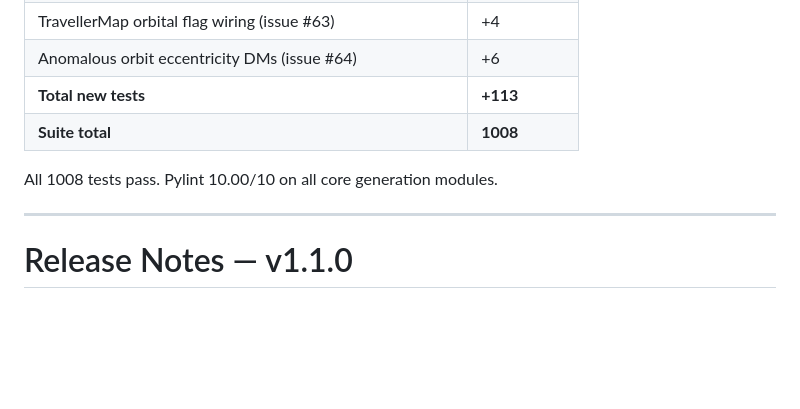
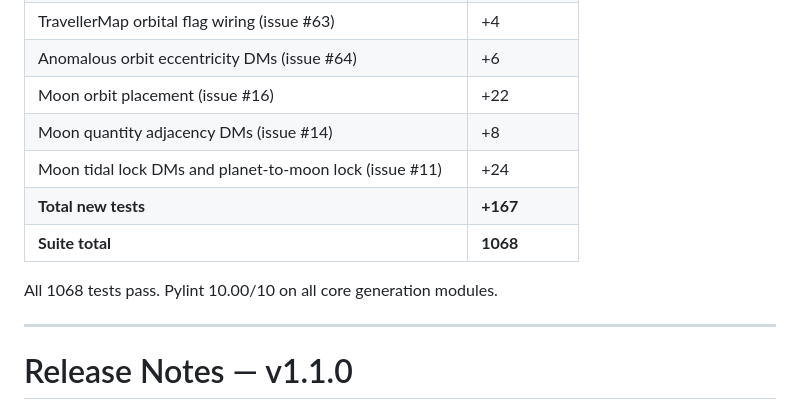
Before and after one commit to Elured-code/traveller-world-gen, a Markdown page: RELEASE-NOTES.md, the part around one of its changes. GitHub-like rendering; blank space fills up the shorter version.

```diff
--- a/RELEASE-NOTES.md
+++ b/RELEASE-NOTES.md
@@ -363,10 +403,13 @@ When a companion orbit# was less than 1.0, `excl = companion_orbit − 1.0` was
 | Orbital inclination (issue #59) | +8 |
 | TravellerMap orbital flag wiring (issue #63) | +4 |
 | Anomalous orbit eccentricity DMs (issue #64) | +6 |
-| **Total new tests** | **+113** |
-| **Suite total** | **1008** |
+| Moon orbit placement (issue #16) | +22 |
+| Moon quantity adjacency DMs (issue #14) | +8 |
+| Moon tidal lock DMs and planet-to-moon lock (issue #11) | +24 |
+| **Total new tests** | **+167** |
+| **Suite total** | **1068** |
 
-All 1008 tests pass. Pylint 10.00/10 on all core generation modules.
+All 1068 tests pass. Pylint 10.00/10 on all core generation modules.
 
 ---
 
```
Also changed, not shown: other parts of RELEASE-NOTES.md (+42 -2 lines).
